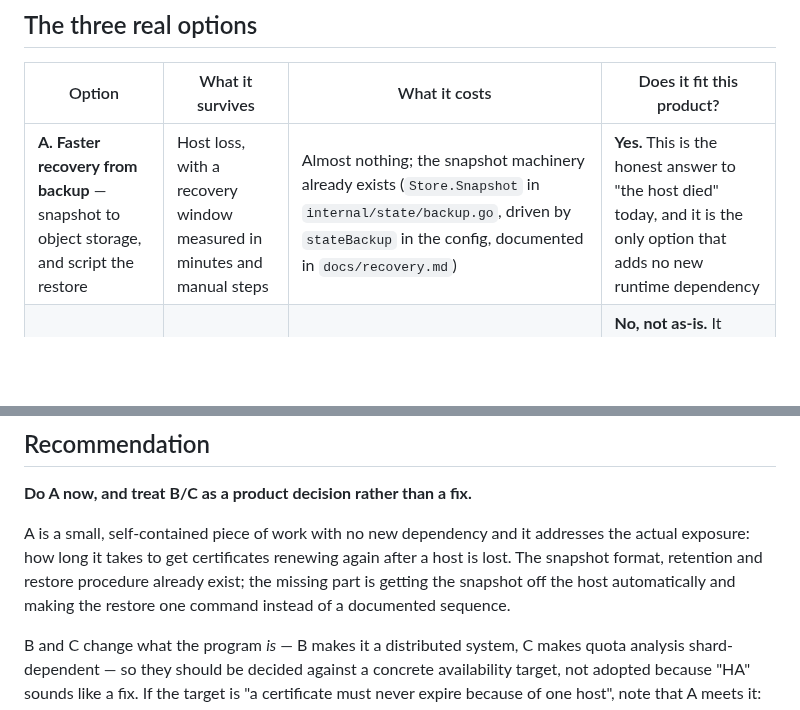
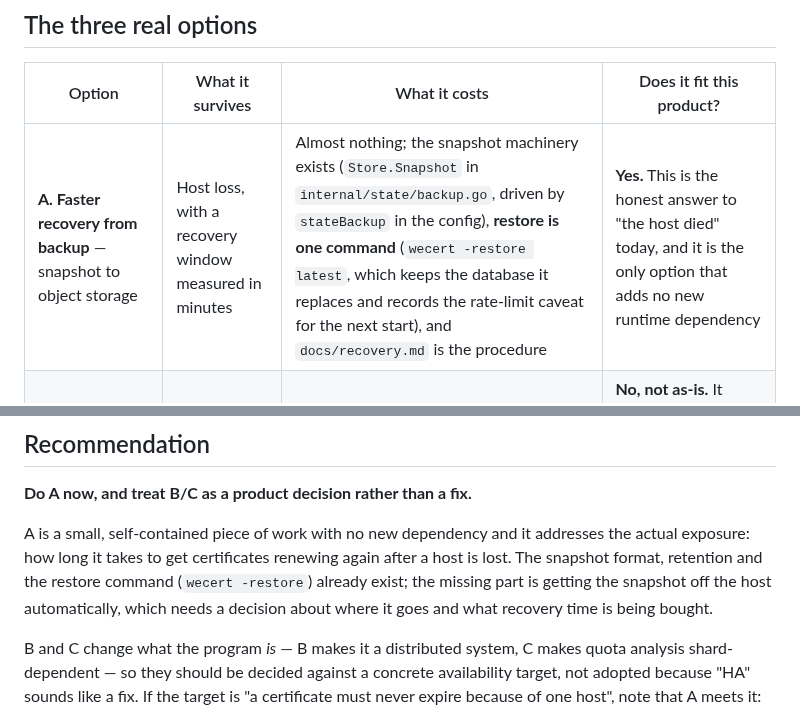
Before and after one commit to susunola/wecert, a Markdown page: docs/availability.md, 2 parts joined by grey strips. GitHub-like rendering; blank space fills up the shorter version.

Commit message:
docs: availability option A no longer lists 'script the restore' as missing

```diff
--- a/docs/availability.md
+++ b/docs/availability.md
@@ -39,7 +39,7 @@ processes are running.
 
 | Option | What it survives | What it costs | Does it fit this product? |
 |---|---|---|---|
-| **A. Faster recovery from backup** — snapshot to object storage, and script the restore | Host loss, with a recovery window measured in minutes and manual steps | Almost nothing; the snapshot machinery already exists (`Store.Snapshot` in `internal/state/backup.go`, driven by `stateBackup` in the config, documented in `docs/recovery.md`) | **Yes.** This is the honest answer to "the host died" today, and it is the only option that adds no new runtime dependency |
+| **A. Faster recovery from backup** — snapshot to object storage | Host loss, with a recovery window measured in minutes | Almost nothing; the snapshot machinery exists (`Store.Snapshot` in `internal/state/backup.go`, driven by `stateBackup` in the config), **restore is one command** (`wecert -restore latest`, which keeps the database it replaces and records the rate-limit caveat for the next start), and `docs/recovery.md` is the procedure | **Yes.** This is the honest answer to "the host died" today, and it is the only option that adds no new runtime dependency |
 | **B. Two hosts, one shared database** — `state.db` on network storage both instances can reach | Host loss, with failover | `flock` over network filesystems is unreliable, and SQLite's locking over NFS is a well-known source of corruption. This would require replacing the state layer with a client for a real coordination store (etcd/Redis): the lock, the buckets, the fallback ledger and the order state machine all move | **No, not as-is.** It converts a self-contained binary into a distributed system, and the failure modes it introduces (split brain, partial writes across a network) are worse than the outage it prevents |
 | **C. Per-instance state (sharding)** — each instance owns a disjoint set of certificates, with its own `state.db` | Host loss for the certificates the surviving instance owns | A second source of truth for "which instance owns what". Certificate sets that share a registered domain share quota, so sharding has to respect the exact-set and per-domain limits, which are global — the shard boundary is now a quota boundary | **Partly.** It has no external dependency, which suits this product, but it makes the quota arithmetic (the thing this program exists to protect) a function of the shard map |
 
@@ -48,10 +48,10 @@ processes are running.
 **Do A now, and treat B/C as a product decision rather than a fix.**
 
 A is a small, self-contained piece of work with no new dependency and it addresses the actual
-exposure: how long it takes to get certificates renewing again after a host is lost. The
-snapshot format, retention and restore procedure already exist; the missing part is getting the
-snapshot off the host automatically and making the restore one command instead of a documented
-sequence.
+exposure: how long it takes to get certificates renewing again after a host is lost. The snapshot
+format, retention and the restore command (`wecert -restore`) already exist; the missing part is
+getting the snapshot off the host automatically, which needs a decision about where it goes and
+what recovery time is being bought.
 
 B and C change what the program *is* — B makes it a distributed system, C makes quota analysis
 shard-dependent — so they should be decided against a concrete availability target, not adopted
```
